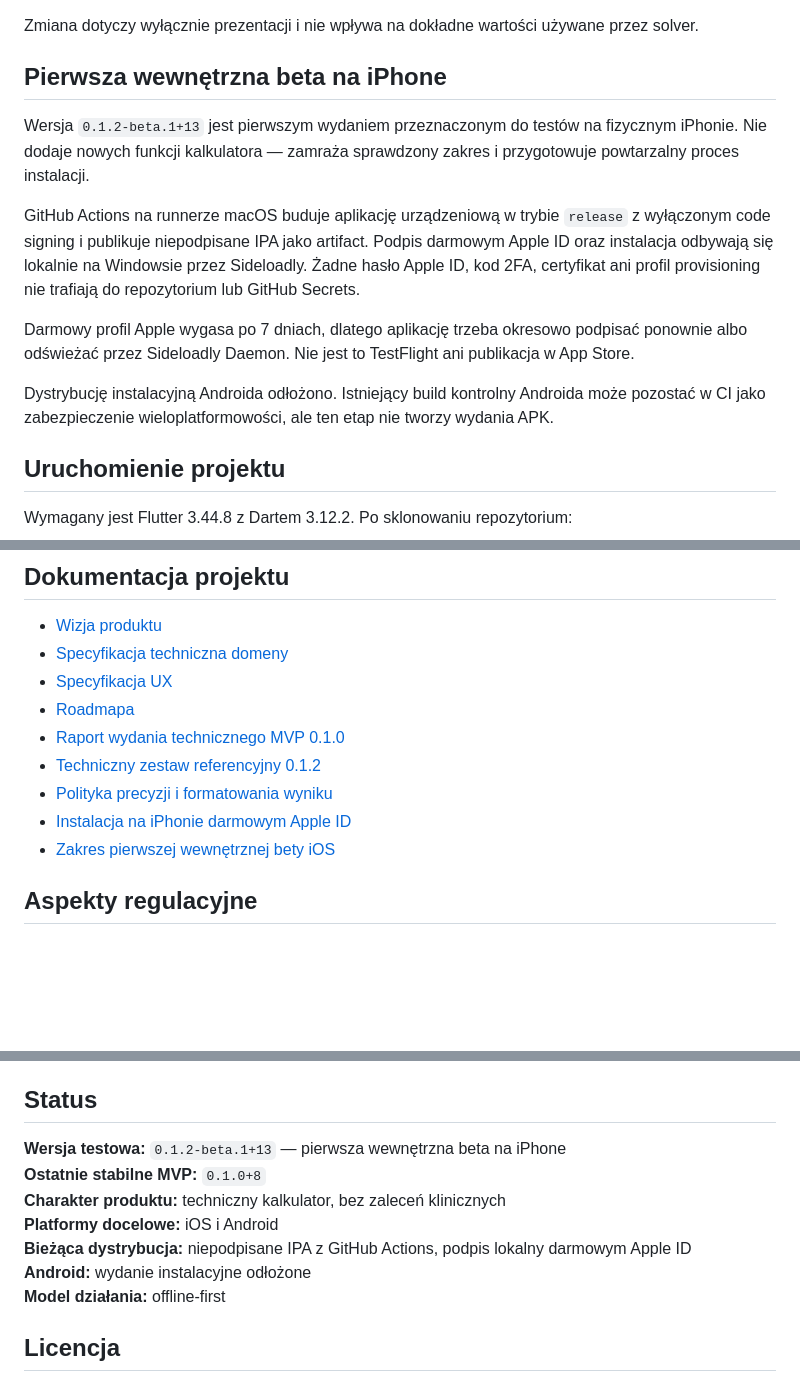
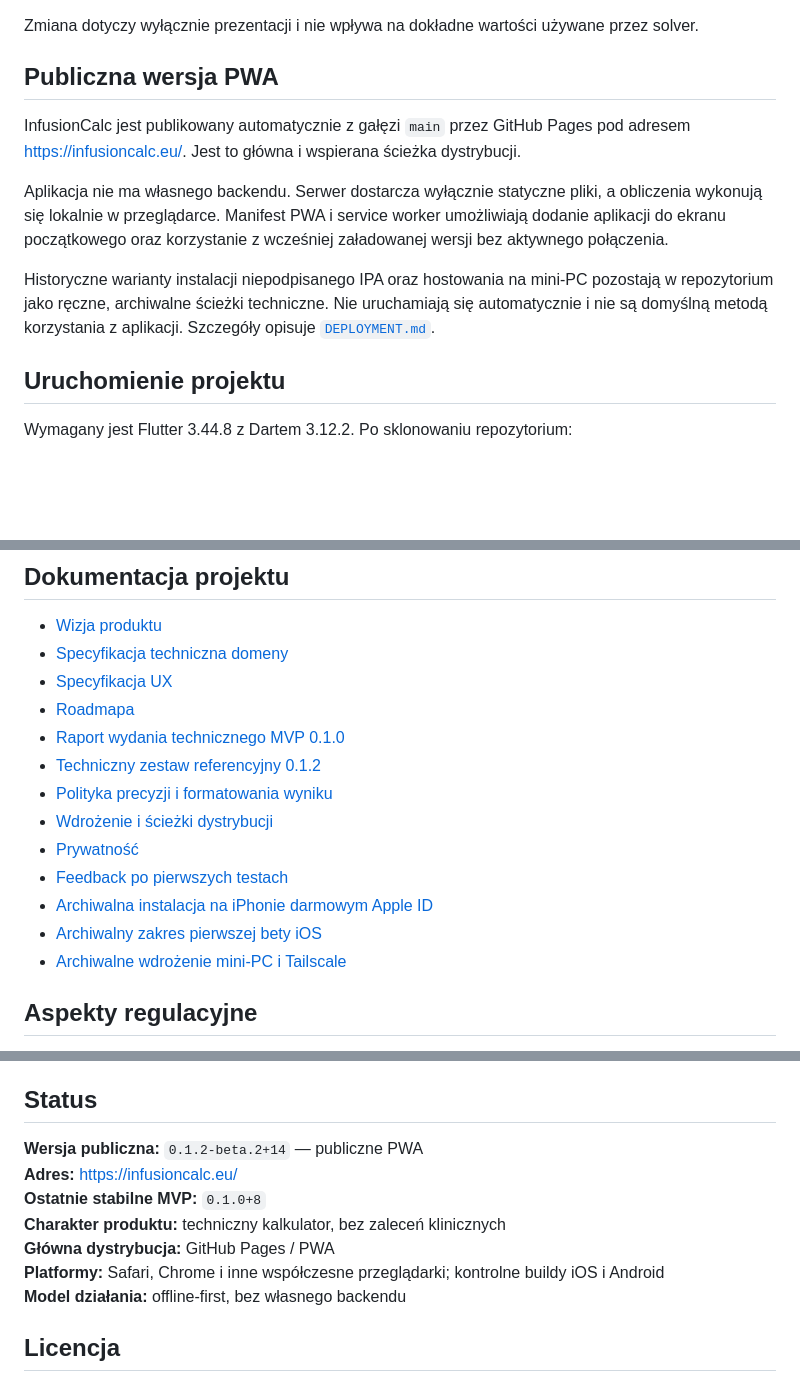
Before and after one commit to 8s4nfddmv9-lab/kalkulator-lekow, a Markdown page: README.md, 3 parts joined by grey strips. Rendered like a GitHub page; blank space fills up the shorter version.

```diff
--- a/README.md
+++ b/README.md
@@ -285,15 +287,13 @@ Wersjonowana macierz 31 przypadków granicznych sprawdza m.in. progi zaokrąglen
 
 Zmiana dotyczy wyłącznie prezentacji i nie wpływa na dokładne wartości używane przez solver.
 
-## Pierwsza wewnętrzna beta na iPhone
+## Publiczna wersja PWA
 
-Wersja `0.1.2-beta.1+13` jest pierwszym wydaniem przeznaczonym do testów na fizycznym iPhonie. Nie dodaje nowych funkcji kalkulatora — zamraża sprawdzony zakres i przygotowuje powtarzalny proces instalacji.
+InfusionCalc jest publikowany automatycznie z gałęzi `main` przez GitHub Pages pod adresem [https://infusioncalc.eu/](https://infusioncalc.eu/). Jest to główna i wspierana ścieżka dystrybucji.
 
-GitHub Actions na runnerze macOS buduje aplikację urządzeniową w trybie `release` z wyłączonym code signing i publikuje niepodpisane IPA jako artifact. Podpis darmowym Apple ID oraz instalacja odbywają się lokalnie na Windowsie przez Sideloadly. Żadne hasło Apple ID, kod 2FA, certyfikat ani profil provisioning nie trafiają do repozytorium lub GitHub Secrets.
+Aplikacja nie ma własnego backendu. Serwer dostarcza wyłącznie statyczne pliki, a obliczenia wykonują się lokalnie w przeglądarce. Manifest PWA i service worker umożliwiają dodanie aplikacji do ekranu początkowego oraz korzystanie z wcześniej załadowanej wersji bez aktywnego połączenia.
 
-Darmowy profil Apple wygasa po 7 dniach, dlatego aplikację trzeba okresowo podpisać ponownie albo odświeżać przez Sideloadly Daemon. Nie jest to TestFlight ani publikacja w App Store.
-
-Dystrybucję instalacyjną Androida odłożono. Istniejący build kontrolny Androida może pozostać w CI jako zabezpieczenie wieloplatformowości, ale ten etap nie tworzy wydania APK.
+Historyczne warianty instalacji niepodpisanego IPA oraz hostowania na mini-PC pozostają w repozytorium jako ręczne, archiwalne ścieżki techniczne. Nie uruchamiają się automatycznie i nie są domyślną metodą korzystania z aplikacji. Szczegóły opisuje [`DEPLOYMENT.md`](DEPLOYMENT.md).
 
 ## Uruchomienie projektu
 
@@ -356,8 +356,12 @@ Silnik obliczeniowy ma pozostać niezależny od Fluttera i warstwy UI. Pozwoli t
 - [Raport wydania technicznego MVP 0.1.0](docs/RELEASE_0.1.0.md)
 - [Techniczny zestaw referencyjny 0.1.2](docs/TECHNICAL_REFERENCE_ORACLE.md)
 - [Polityka precyzji i formatowania wyniku](docs/DISPLAY_PRECISION_POLICY.md)
-- [Instalacja na iPhonie darmowym Apple ID](docs/IOS_FREE_APPLE_ID_INSTALL.md)
-- [Zakres pierwszej wewnętrznej bety iOS](docs/IOS_INTERNAL_BETA_0.1.2.md)
+- [Wdrożenie i ścieżki dystrybucji](DEPLOYMENT.md)
+- [Prywatność](docs/PRIVACY.md)
+- [Feedback po pierwszych testach](https://github.com/8s4nfddmv9-lab/kalkulator-lekow/issues/18)
+- [Archiwalna instalacja na iPhonie darmowym Apple ID](docs/IOS_FREE_APPLE_ID_INSTALL.md)
+- [Archiwalny zakres pierwszej bety iOS](docs/IOS_INTERNAL_BETA_0.1.2.md)
+- [Archiwalne wdrożenie mini-PC i Tailscale](docs/WEB_PWA_MINI_PC.md)
 
 ## Aspekty regulacyjne
 
@@ -373,13 +377,13 @@ Dokumentacja repozytorium nie stanowi opinii prawnej ani regulacyjnej.
 
 ## Status
 
-**Wersja testowa:** `0.1.2-beta.1+13` — pierwsza wewnętrzna beta na iPhone
+**Wersja publiczna:** `0.1.2-beta.2+14` — publiczne PWA
+**Adres:** [https://infusioncalc.eu/](https://infusioncalc.eu/)
 **Ostatnie stabilne MVP:** `0.1.0+8`
 **Charakter produktu:** techniczny kalkulator, bez zaleceń klinicznych
-**Platformy docelowe:** iOS i Android
-**Bieżąca dystrybucja:** niepodpisane IPA z GitHub Actions, podpis lokalny darmowym Apple ID
-**Android:** wydanie instalacyjne odłożone
-**Model działania:** offline-first
+**Główna dystrybucja:** GitHub Pages / PWA
+**Platformy:** Safari, Chrome i inne współczesne przeglądarki; kontrolne buildy iOS i Android
+**Model działania:** offline-first, bez własnego backendu
 
 ## Licencja
 
```
Also changed, not shown: other parts of README.md (+5 -3 lines), CHANGELOG.md (+30 -1 lines), ROADMAP.md (+23 -4 lines).
